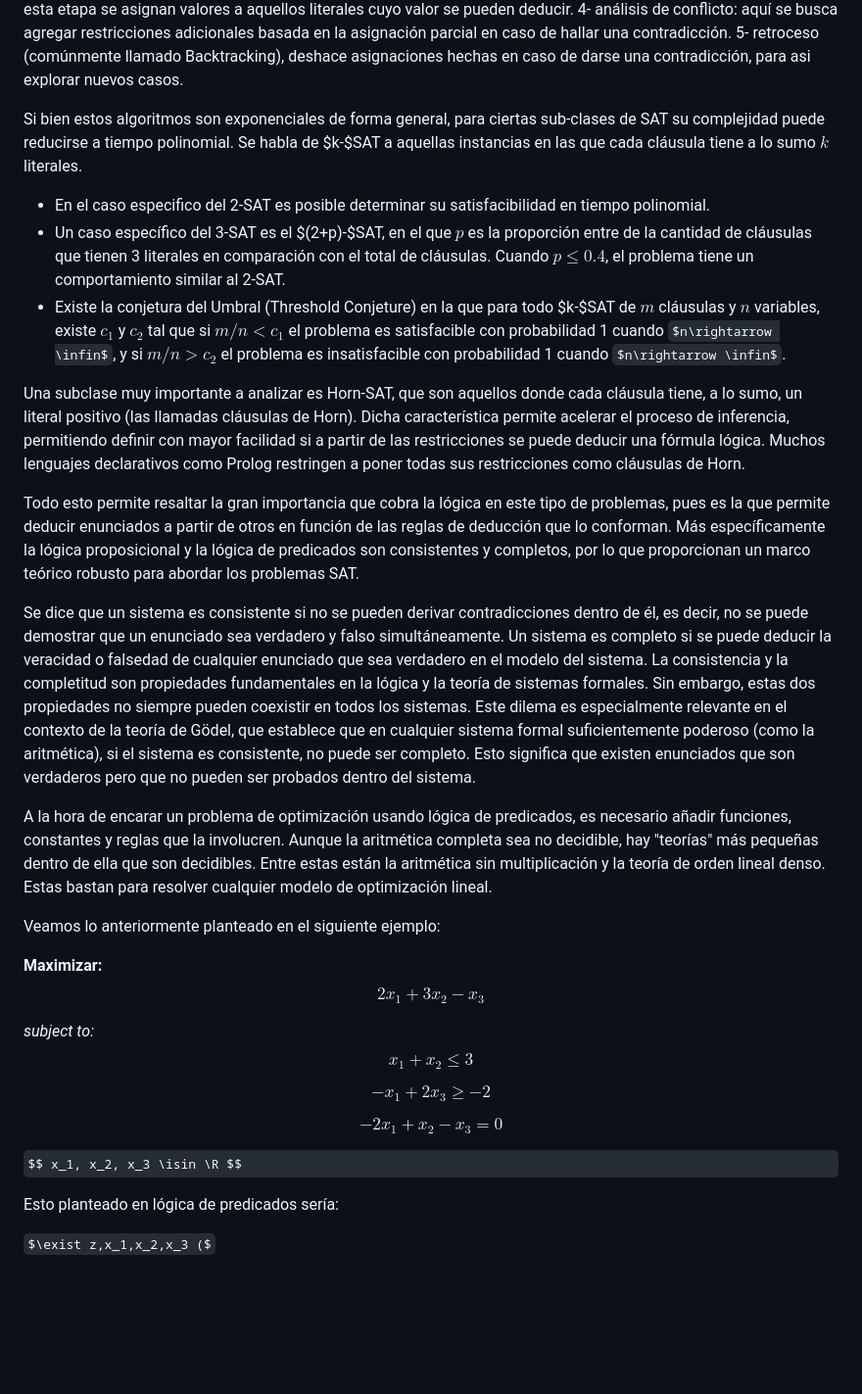
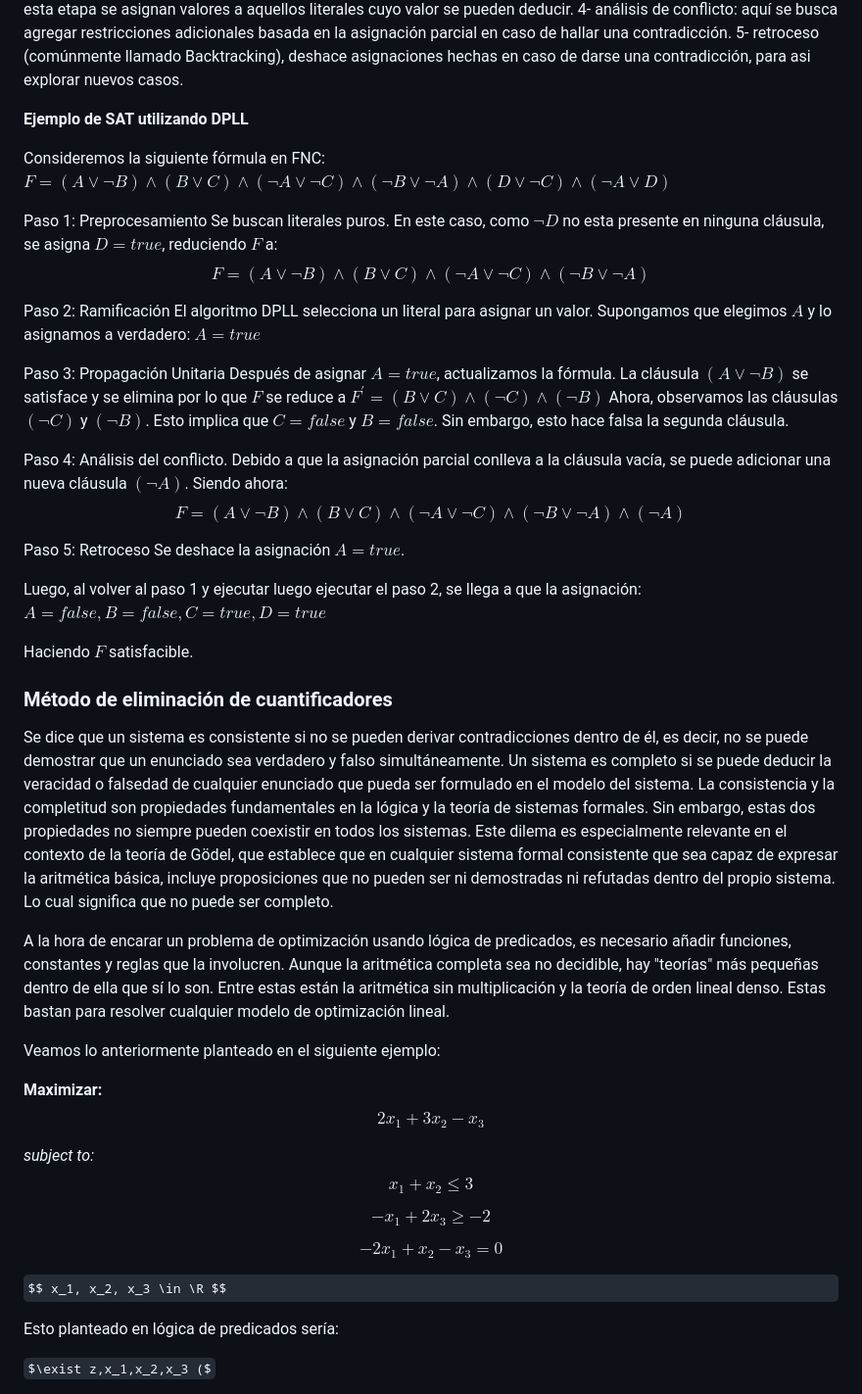
Before and after one commit to javierrodriguezsanchez/Comparison-between-CSP-and-IP, a Markdown page: Marco teorico.md, the part around the change printed below. Shown: that part at 98% size. Rendered like a GitHub page; some formulas as TeX source; blank space fills up the shorter version.

Commit message:
Update marco teorico

```diff
--- a/Marco teorico.md
+++ b/Marco teorico.md
@@ -41,18 +159,42 @@ El algoritmo tiene 5 etapas:
 4- análisis de conflicto: aquí se busca agregar restricciones adicionales basada en la asignación parcial en caso de hallar una contradicción.
 5- retroceso (comúnmente llamado  Backtracking), deshace asignaciones hechas en caso de darse una contradicción, para asi explorar nuevos casos.
 
-Si bien estos algoritmos son exponenciales de forma general, para ciertas sub-clases de SAT su complejidad puede reducirse a tiempo polinomial. Se habla de $k-$SAT a aquellas instancias en las que cada cláusula tiene a lo sumo $k$ literales.
-- En el caso especifico del 2-SAT es posible determinar su satisfacibilidad en tiempo polinomial.
-- Un caso específico del 3-SAT es el $(2+p)-$SAT, en el que $p$ es la proporción entre de la cantidad de cláusulas que tienen 3 literales en comparación con el total de cláusulas. Cuando $p\leq0.4$, el problema tiene un comportamiento similar al 2-SAT.
-- Existe la conjetura del Umbral (Threshold Conjeture) en la que para todo $k-$SAT de $m$ cláusulas y $n$ variables, existe $c_1$ y $c_2$ tal que si $m/n<c_1$ el problema es satisfacible con probabilidad 1 cuando $n\rightarrow \infin$, y si $m/n>c_2$ el problema es insatisfacible con probabilidad 1 cuando $n\rightarrow \infin$.
 
-Una subclase muy importante a analizar es Horn-SAT, que son aquellos donde cada cláusula tiene, a lo sumo, un literal positivo (las llamadas cláusulas de Horn). Dicha característica permite acelerar el proceso de inferencia, permitiendo definir con mayor facilidad si a partir de las restricciones se puede deducir una fórmula lógica. Muchos lenguajes declarativos como Prolog restringen a poner todas sus restricciones como cláusulas de Horn.
+**Ejemplo de SAT utilizando DPLL**
 
-Todo esto permite resaltar la gran importancia que cobra la lógica en este tipo de problemas, pues es la que permite deducir enunciados a partir de otros en función de las reglas de deducción que lo conforman. Más específicamente la lógica proposicional y la lógica de predicados son consistentes y completos, por lo que proporcionan un marco teórico robusto para abordar los problemas SAT.
+Consideremos la siguiente fórmula en FNC:
+$F=(A∨¬B)∧(B∨C)∧(¬A∨¬C)∧(¬B∨¬A)∧(D∨¬C)∧(¬A∨D)$
 
-Se dice que un sistema es consistente si no se pueden derivar contradicciones dentro de él, es decir, no se puede demostrar que un enunciado sea verdadero y falso simultáneamente. Un sistema es completo si se puede deducir la veracidad o falsedad de cualquier enunciado que sea verdadero en el modelo del sistema. La consistencia y la completitud son propiedades fundamentales en la lógica y la teoría de sistemas formales. Sin embargo, estas dos propiedades no siempre pueden coexistir en todos los sistemas. Este dilema es especialmente relevante en el contexto de la teoría de Gödel, que establece que en cualquier sistema formal suficientemente poderoso (como la aritmética), si el sistema es consistente, no puede ser completo. Esto significa que existen enunciados que son verdaderos pero que no pueden ser probados dentro del sistema.
+Paso 1: Preprocesamiento
+Se buscan literales puros. En este caso, como $¬D$ no esta presente en ninguna cláusula, se asigna $D=true$, reduciendo $F$ a:
+$$F=(A∨¬B)∧(B∨C)∧(¬A∨¬C)∧(¬B∨¬A)$$
 
-A la hora de encarar un problema de optimización usando lógica de predicados, es necesario añadir funciones, constantes y reglas que la involucren. Aunque la aritmética completa sea no decidible, hay "teorías" más pequeñas dentro de ella que son decidibles. Entre estas están la aritmética sin multiplicación y la teoría de orden lineal denso. Estas bastan para resolver cualquier modelo de optimización lineal.
+Paso 2: Ramificación
+El algoritmo DPLL selecciona un literal para asignar un valor. Supongamos que elegimos $A$ y lo asignamos a verdadero:
+$A=true$
+
+Paso 3: Propagación Unitaria
+Después de asignar $A=true$, actualizamos la fórmula. La cláusula $(A∨¬B)$ se satisface y se elimina por lo que $F$ se reduce a $F^′=(B∨C)∧(¬C)∧(¬B)$
+Ahora, observamos las cláusulas $(¬C)$ y $(¬B)$. Esto implica que $C=false$ y $B=false$. Sin embargo, esto hace falsa la segunda cláusula.
+
+Paso 4: Análisis del conflicto.
+Debido a que la asignación parcial conlleva a la cláusula vacía, se puede adicionar una nueva cláusula $(¬A)$. Siendo ahora:
+$$F=(A∨¬B)∧(B∨C)∧(¬A∨¬C)∧(¬B∨¬A)∧(¬A)$$
+
+Paso 5: Retroceso
+Se deshace la asignación $A=true$.
+
+Luego, al volver al paso 1 y ejecutar luego ejecutar el paso 2, se llega a que la asignación:
+$A=false, B=false,C=true, D=true$
+
+Haciendo $F$ satisfacible.
+
+
+### Método de eliminación de cuantificadores
+
+Se dice que un sistema es consistente si no se pueden derivar contradicciones dentro de él, es decir, no se puede demostrar que un enunciado sea verdadero y falso simultáneamente. Un sistema es completo si se puede deducir la veracidad o falsedad de cualquier enunciado que pueda ser formulado en el modelo del sistema. La consistencia y la completitud son propiedades fundamentales en la lógica y la teoría de sistemas formales. Sin embargo, estas dos propiedades no siempre pueden coexistir en todos los sistemas. Este dilema es especialmente relevante en el contexto de la teoría de Gödel, que establece que en cualquier sistema formal consistente que sea capaz de expresar la aritmética básica, incluye proposiciones que no pueden ser ni demostradas ni refutadas dentro del propio sistema. Lo cual significa que no puede ser completo.
+
+A la hora de encarar un problema de optimización usando lógica de predicados, es necesario añadir funciones, constantes y reglas que la involucren. Aunque la aritmética completa sea no decidible, hay "teorías" más pequeñas dentro de ella que sí lo son. Entre estas están la aritmética sin multiplicación y la teoría de orden lineal denso. Estas bastan para resolver cualquier modelo de optimización lineal.
 
 Veamos lo anteriormente planteado en el siguiente ejemplo:
 
@@ -65,7 +207,7 @@ $$ −x_1 + 2x_3 \geq −2 $$
 
 $$ −2x_1 + x_2 − x_3 = 0 $$
 
-$$ x_1, x_2, x_3 \isin \R $$
+$$ x_1, x_2, x_3 \in \R $$
 
 Esto planteado en lógica de predicados sería:
 
```
Also changed, not shown: other parts of Marco teorico.md (+148 -85 lines).
